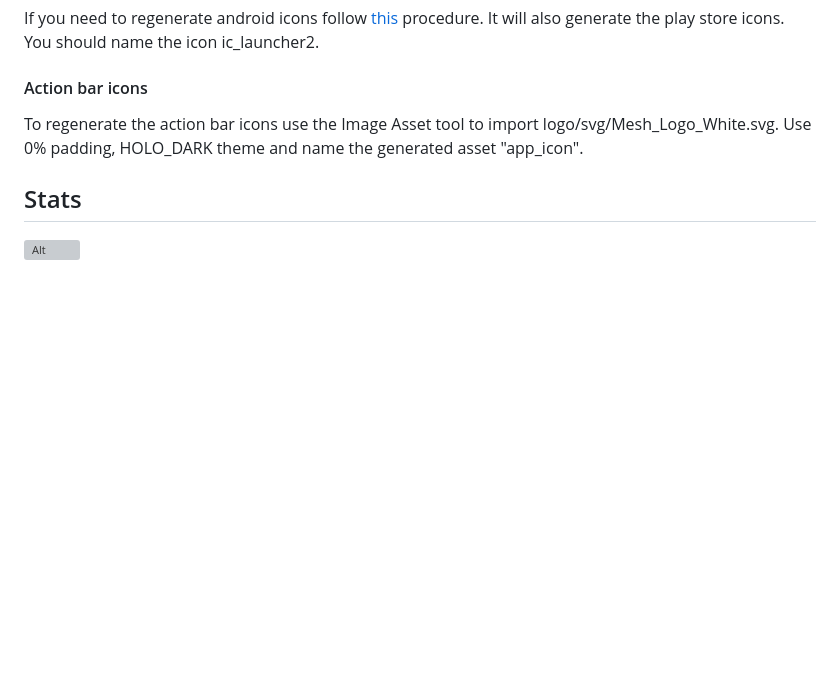
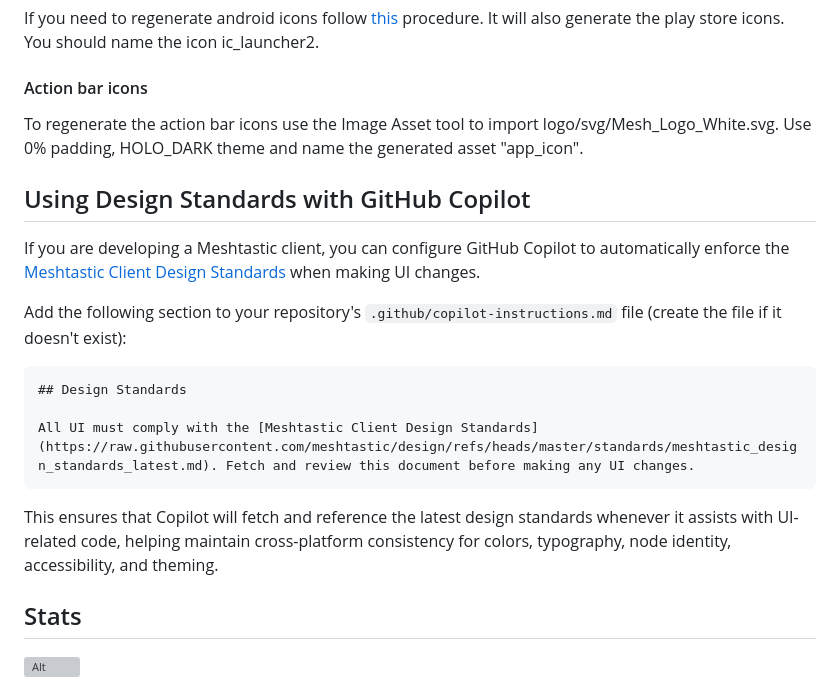
Before and after one commit to meshtastic/design, a Markdown page: README.md, the part around the change. Drawn GitHub-style; blank space fills up the shorter version; grey boxes are pictures that could not be loaded.

````diff
--- a/README.md
+++ b/README.md
@@ -80,6 +80,20 @@ If you need to regenerate android icons follow [this](https://developer.android.
 
 To regenerate the action bar icons use the Image Asset tool to import logo/svg/Mesh_Logo_White.svg. Use 0% padding, HOLO_DARK theme and name the generated asset "app_icon".
 
+## Using Design Standards with GitHub Copilot
+
+If you are developing a Meshtastic client, you can configure GitHub Copilot to automatically enforce the [Meshtastic Client Design Standards](standards/meshtastic_design_standards_latest.md) when making UI changes.
+
+Add the following section to your repository's `.github/copilot-instructions.md` file (create the file if it doesn't exist):
+
+```markdown
+## Design Standards
+
+All UI must comply with the [Meshtastic Client Design Standards](https://raw.githubusercontent.com/meshtastic/design/refs/heads/master/standards/meshtastic_design_standards_latest.md). Fetch and review this document before making any UI changes.
+```
+
+This ensures that Copilot will fetch and reference the latest design standards whenever it assists with UI-related code, helping maintain cross-platform consistency for colors, typography, node identity, accessibility, and theming.
+
 ## Stats
 
 ![Alt](https://repobeats.axiom.co/api/embed/cd8056aa297d3b18d3082f0116e6b36e30860ebd.svg "Repobeats analytics image")
````
